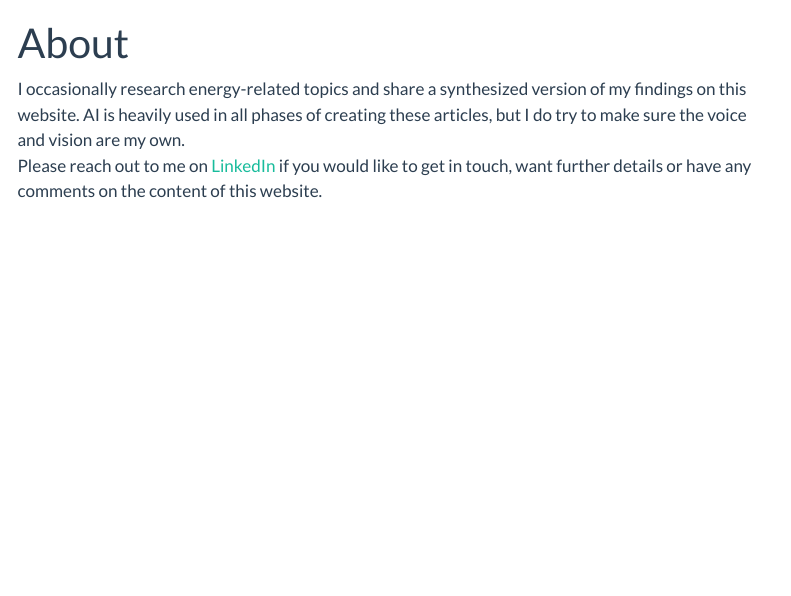
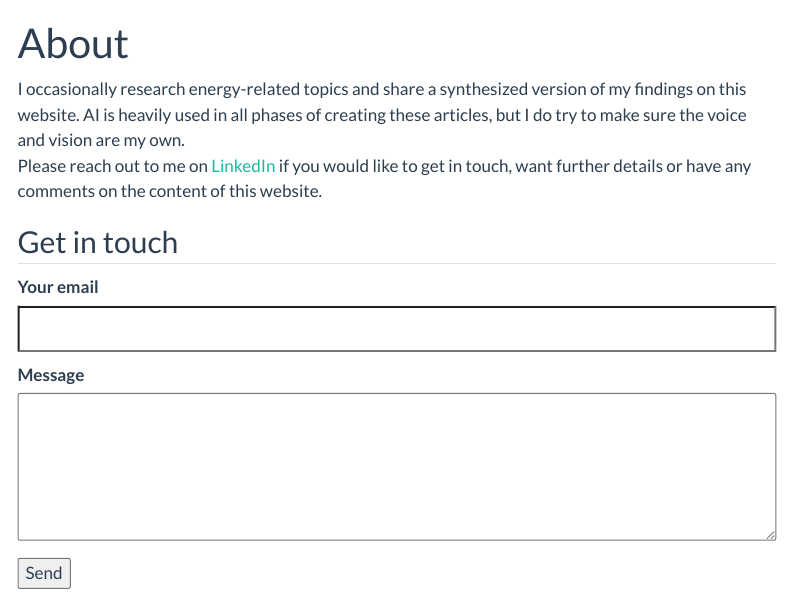
Before and after one commit to ashreeta/watts-on-my-mind, a Quarto document (about.qmd): the page in a window 1100 px wide, from its top. Rendered offline with R 4.5, knitr and Pandoc in place of Quarto, with nearby package versions; menus at the side of the page are left out.

Commit message:
Add contact form to About page via Formspree

```diff
--- a/about.qmd
+++ b/about.qmd
@@ -4,3 +4,17 @@ title: "About"
 
 I occasionally research energy-related topics and share a synthesized version of my findings on this website. AI is heavily used in all phases of creating these articles, but I do try to make sure the voice and vision are my own.<br>
 Please reach out to me on [LinkedIn](https://www.linkedin.com/in/ashreeta-prasanna-19163729/) if you would like to get in touch, want further details or have any comments on the content of this website.
+
+## Get in touch
+
+<form action="https://formspree.io/f/xjgqdkqy" method="POST">
+  <p>
+    <label for="email">Your email</label><br>
+    <input type="email" id="email" name="_replyto" required style="width: 100%; padding: 0.5em;">
+  </p>
+  <p>
+    <label for="message">Message</label><br>
+    <textarea id="message" name="message" rows="5" required style="width: 100%; padding: 0.5em;"></textarea>
+  </p>
+  <button type="submit">Send</button>
+</form>
```
